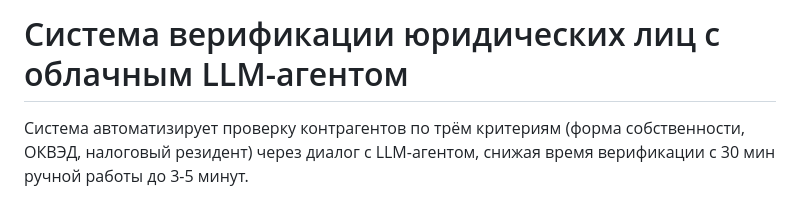
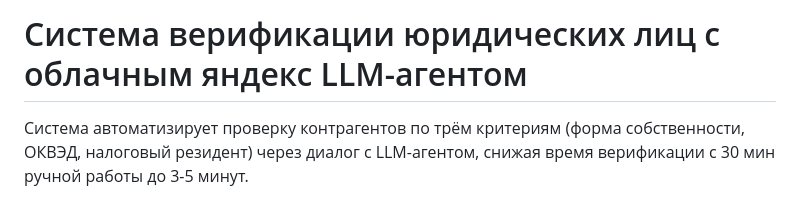
Before and after one commit to ferganes/AI_chat_screening_on_ReAct_agent, a Markdown page: README.md, the part around the change. Drawn GitHub-style.

Commit message:
migration to Yandex LLM and llangraph...

```diff
--- a/README.md
+++ b/README.md
@@ -1,4 +1,4 @@
-# Система верификации юридических лиц с облачным LLM-агентом
+# Система верификации юридических лиц с облачным яндекс LLM-агентом
 
 Система автоматизирует проверку контрагентов по трём критериям (форма собственности, ОКВЭД, налоговый резидент) через диалог с LLM-агентом, снижая время верификации с 30 мин ручной работы до 3-5 минут.
 
```
